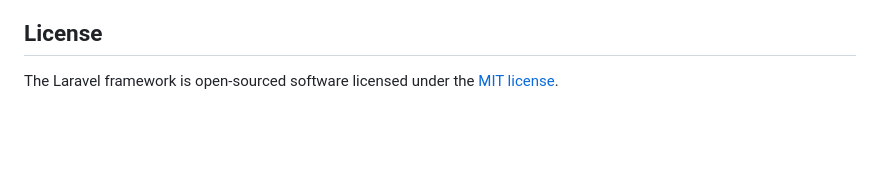
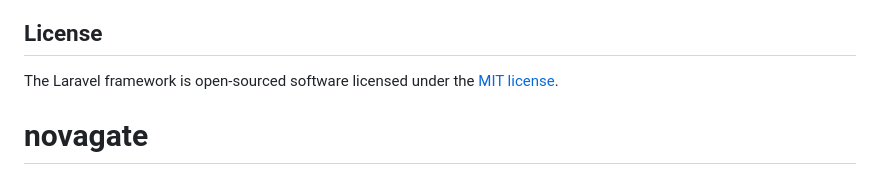
Before and after one commit to ArachnoVa-id/roetix, a Markdown page: README.md, the part around the change. GitHub-like rendering; blank space fills up the shorter version.

```diff
--- a/README.md
+++ b/README.md
@@ -64,3 +64,4 @@ If you discover a security vulnerability within Laravel, please send an e-mail t
 ## License
 
 The Laravel framework is open-sourced software licensed under the [MIT license](https://opensource.org/licenses/MIT).
+# novagate
```
